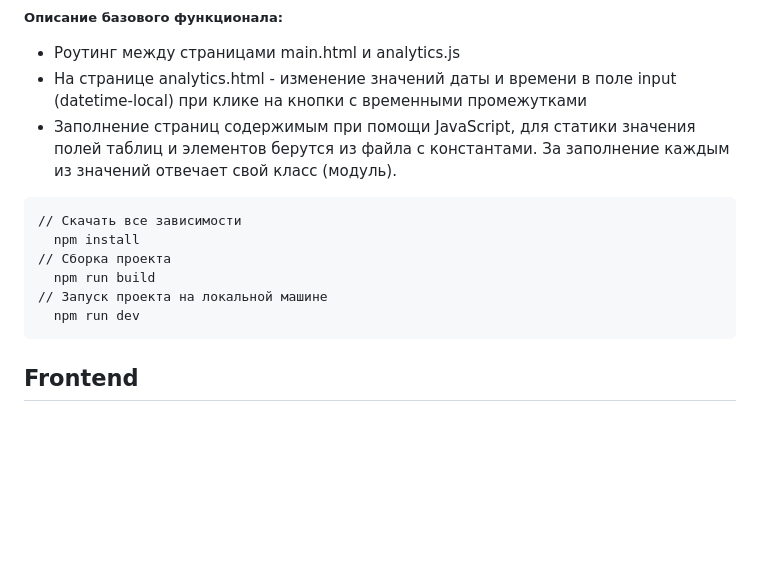
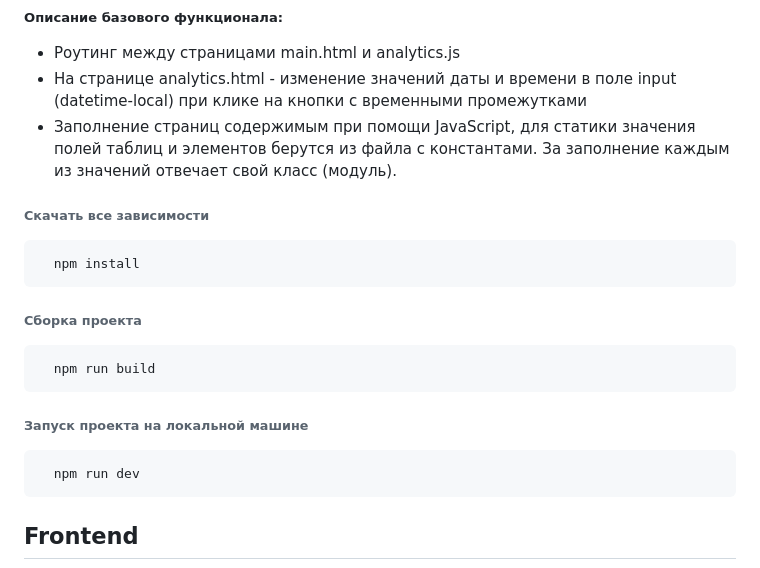
Before and after one commit to snjobjorn/botanique-test, a Markdown page: README.md, the part around the change. Rendered like a GitHub page; blank space fills up the shorter version.

````diff
--- a/README.md
+++ b/README.md
@@ -15,12 +15,19 @@
 - На странице analytics.html - изменение значений даты и времени в поле input (datetime-local) при клике на кнопки с временными промежутками
 - Заполнение страниц содержимым при помощи JavaScript, для статики значения полей таблиц и элементов берутся из файла с константами. За заполнение каждым из значений отвечает свой класс (модуль).
 
+
+###### Скачать все зависимости
 ```
-// Скачать все зависимости
   npm install
-// Сборка проекта
+```
+
+###### Сборка проекта
+```
   npm run build
-// Запуск проекта на локальной машине
+```
+
+###### Запуск проекта на локальной машине
+```
   npm run dev
 ```
 
````
